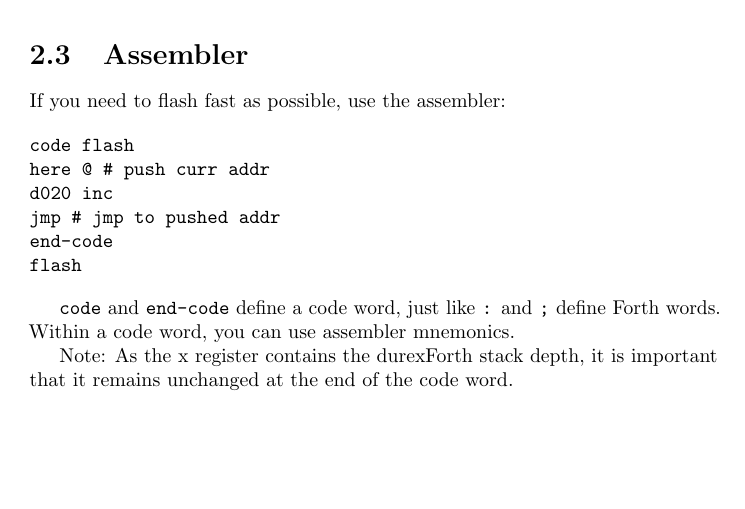
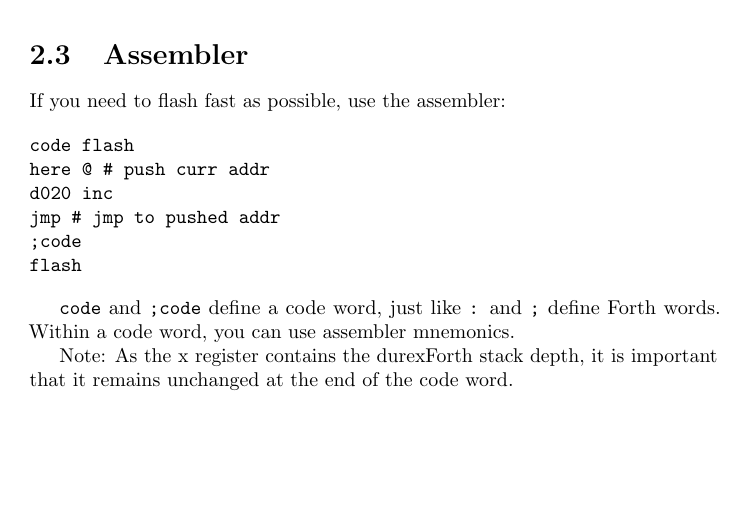
Before and after one commit to jkotlinski/durexforth, a LaTeX document (docs/manual.tex, which reads docs/tutorial.tex): part of page 6 of 14, cut so that both start at the same text. Compiled offline with pdfLaTeX.

Commit message:
rename end-code > ;code

```diff
--- a/docs/tutorial.tex
+++ b/docs/tutorial.tex
@@ -68,11 +68,11 @@ code flash
 here @ # push curr addr
 d020 inc
 jmp # jmp to pushed addr
-end-code
+;code
 flash
 \end{verbatim}
 
-\texttt{code} and \texttt{end-code} define a code word, just like \texttt{:} and \texttt{;} define Forth words. Within a code word, you can use assembler mnemonics.
+\texttt{code} and \texttt{;code} define a code word, just like \texttt{:} and \texttt{;} define Forth words. Within a code word, you can use assembler mnemonics.
 
 Note: As the x register contains the durexForth stack depth, it is important that it remains unchanged at the end of the code word.
 
```
Also changed, not shown: 1 other file.
